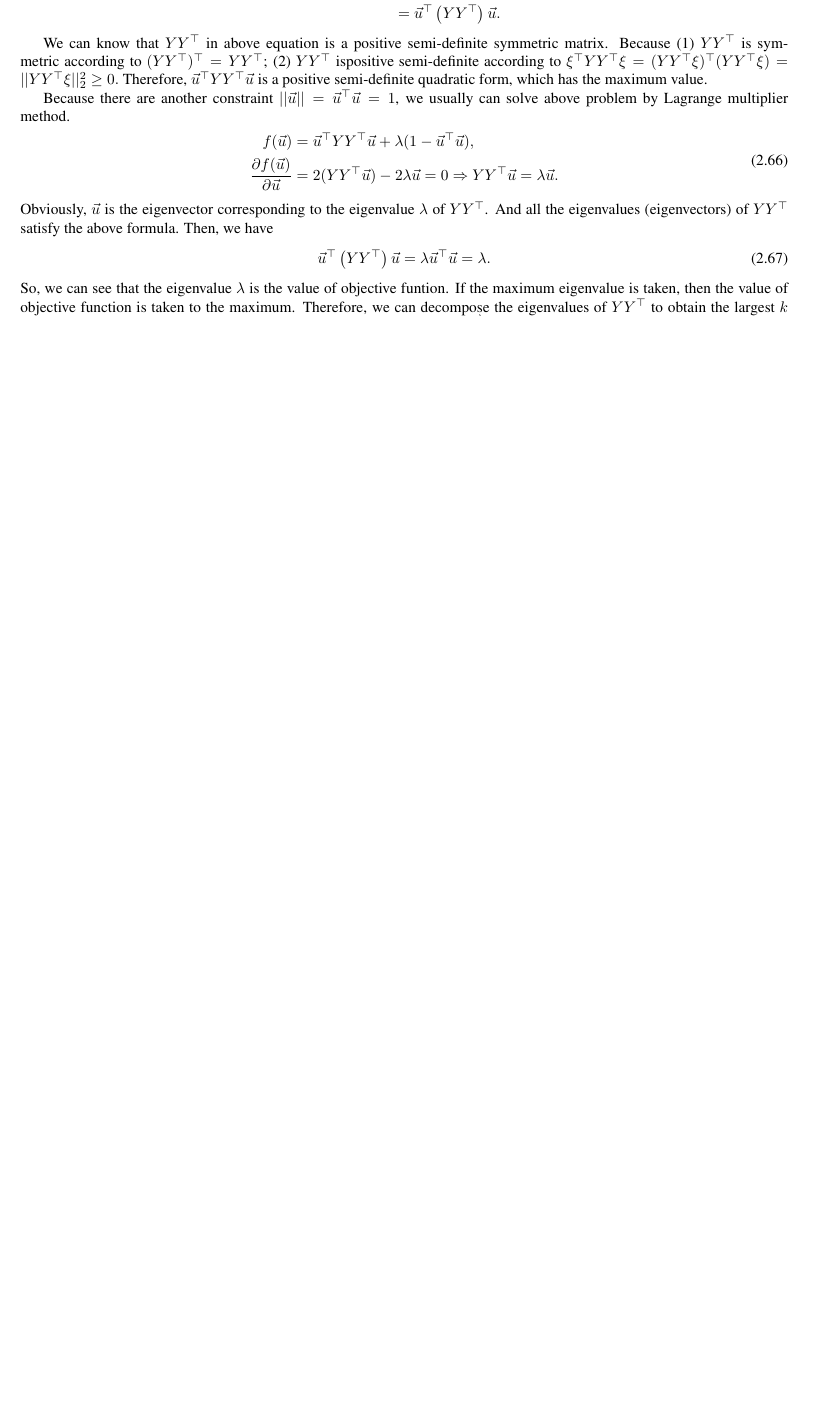
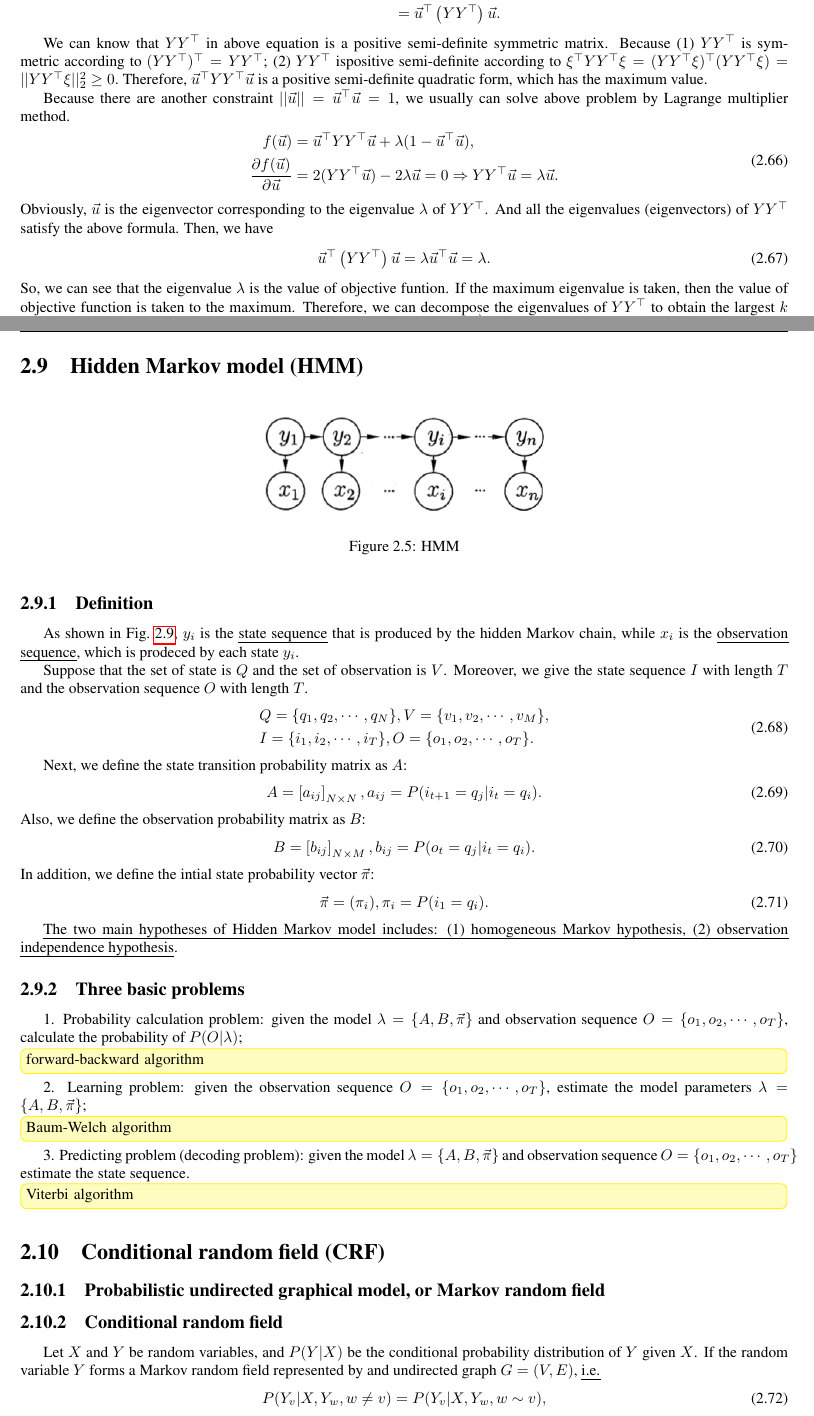
Before and after one commit to Jinming-Su/learning_notes, a LaTeX thesis (note.tex): part of page 19 of 31 before the commit and two parts of pages 19 and 20 of 33 after it, the two joined at a grey line, cut so that both start at the same text, the shorter picture padded with empty space. Compiled offline with pdfLaTeX.

Commit message:
add HMM and CRF

```diff
--- a/note.tex
+++ b/note.tex
@@ -888,3 +888,57 @@ Obviously, $\vec{u}$ is the eigenvector corresponding to the eigenvalue $\lambda
 \end{equation}
 So, we can see that the eigenvalue $\lambda$ is the value of objective funtion. If the maximum eigenvalue is taken, then the value of objective function is taken to the maximum. Therefore, we can decompose the eigenvalues of $Y Y^\top$ to obtain the largest $k$ eigenvalues, and then obtain new samples of $k$-dimensional features by $\overrightarrow{x^{(i)}}^\top \vec{u}$.
 
+\section{Hidden Markov model (HMM)}
+\begin{figure}[h]
+\label{fig:hmm}
+\centering
+\includegraphics[width=0.4\textwidth]{figures/hmm.png}
+\caption{HMM}
+\end{figure}
+
+\subsection{Definition}
+As shown in Fig.~\ref{fig:hmm}, $y_i$ is the \uline{state sequence} that is produced by the hidden Markov chain, while $x_i$ is the \uline{observation sequence}, which is prodeced by each state $y_i$.
+
+Suppose that the set of state is $Q$ and the set of observation is $V$. Moreover, we give the state sequence $I$ with length $T$ and the observation sequence $O$ with length $T$.
+\begin{equation}
+\begin{split}
+& Q = \{q_1, q_2, \cdots, q_N\}, V = \{v_1, v_2, \cdots, v_M\}, \\
+& I = \{i_1, i_2, \cdots, i_T\}, O = \{o_1, o_2, \cdots, o_T\}.
+\end{split}
+\end{equation}
+
+Next, we define the state transition probability matrix as $A$:
+\begin{equation}
+A = \left[ a_{ij} \right]_{N \times N}, a_{ij} = P(i_{t+1} = q_j|i_t = q_i).
+\end{equation}
+Also, we define the observation probability matrix as $B$:
+\begin{equation}
+B = \left[ b_{ij} \right]_{N \times M}, b_{ij} = P(o_{t} = q_j|i_t = q_i).
+\end{equation}
+In addition, we define the intial state probability vector $\vec{\pi}$:
+\begin{equation}
+\vec{\pi} = (\pi_i), \pi_i = P(i_1 = q_i).
+\end{equation}
+
+\uline{The two main hypotheses of Hidden Markov model includes: (1) homogeneous Markov hypothesis, (2) observation independence hypothesis}.
+
+\subsection{Three basic problems}
+1. Probability calculation problem: given the model $\lambda = \{A, B, \vec{\pi}\}$ and observation sequence $O = \{o_1, o_2, \cdots, o_T\}$, calculate the probability of $P(O|\lambda)$;
+\note[inline]{forward-backward algorithm}
+
+2. Learning problem: given the observation sequence $O = \{o_1, o_2, \cdots, o_T\}$, estimate the model parameters $\lambda = \{A, B, \vec{\pi}\}$;
+\note[inline]{Baum-Welch algorithm}
+
+3. Predicting problem (decoding problem): given the model $\lambda = \{A, B, \vec{\pi}\}$ and observation sequence $O = \{o_1, o_2, \cdots, o_T\}$ \, estimate the state sequence.
+\note[inline]{Viterbi algorithm}
+
+\section{Conditional random field (CRF)}
+\subsection{Probabilistic undirected graphical model, or Markov random field}
+\subsection{Conditional random field}
+Let $X$ and $Y$ be random variables, and $P(Y|X)$ be the conditional probability distribution of $Y$ given $X$. If the random variable $Y$ forms a Markov random field represented by and undirected graph $G=(V, E)$, \ie
+\begin{equation}
+P(Y_v | X, Y_w, w \neq v) = P(Y_v | X, Y_w, w \sim v),
+\end{equation}
+where $w \neq v$ and $w \sim v$ represents no connection and connection respectively, the conditional probability distribution $P(Y|X)$ is called a conditional random field.
+
+Let $P(Y|X)$ be a linear chain chonditional random field, the conditional probability of random variable $Y = y$ given randome variable $X = x$:
```
Also changed, not shown: figures/hmm.png (added), note.pdf, note.tex (23 more changed lines), 6 other files.
